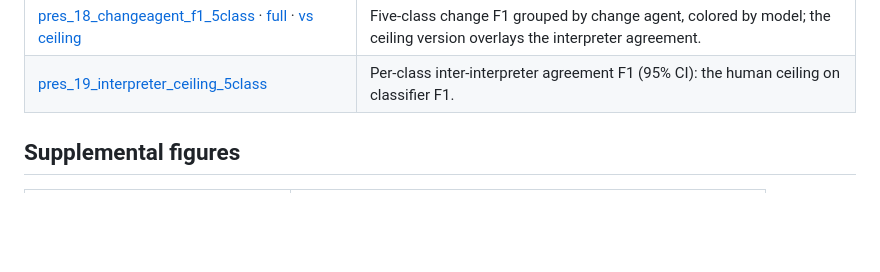
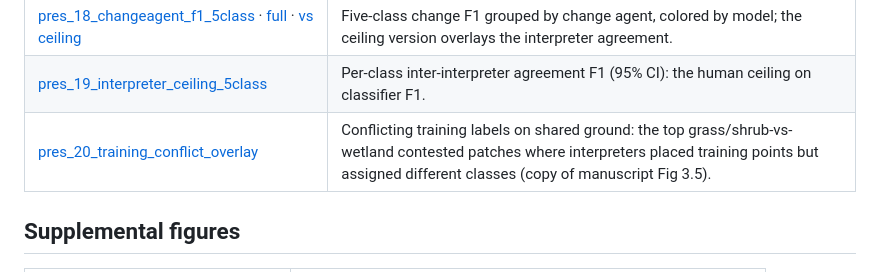
Before and after one commit to mburns2002/Landcover_Interpretation, a Markdown page: presentation/figures/README.md, the part around the change. Drawn GitHub-style; blank space fills up the shorter version.

```diff
--- a/presentation/figures/README.md
+++ b/presentation/figures/README.md
@@ -28,6 +28,7 @@ Generators live in `presentation/scripts/` (same stem as the figure).
 | [pres_17_model_metrics](pres_17_model_metrics.png) · [+spec](pres_17_model_metrics_with_spec.png) · [5-class](pres_17_model_metrics_5class.png) · [5-class +spec](pres_17_model_metrics_5class_with_spec.png) | Accuracy metrics (OA, F1, IoU, Kappa) by model, grouped by statistic. 10-class and 5-class, with/without spec_all. |
 | [pres_18_changeagent_f1_5class](pres_18_changeagent_f1_5class.png) · [full](pres_18_changeagent_f1_5class_full.png) · [vs ceiling](pres_18_changeagent_f1_vs_ceiling.png) | Five-class change F1 grouped by change agent, colored by model; the ceiling version overlays the interpreter agreement. |
 | [pres_19_interpreter_ceiling_5class](pres_19_interpreter_ceiling_5class.png) | Per-class inter-interpreter agreement F1 (95% CI): the human ceiling on classifier F1. |
+| [pres_20_training_conflict_overlay](pres_20_training_conflict_overlay.png) | Conflicting training labels on shared ground: the top grass/shrub-vs-wetland contested patches where interpreters placed training points but assigned different classes (copy of manuscript Fig 3.5). |
 
 ## Supplemental figures
 
```
Also changed, not shown: presentation/figures/FIGURES.md (+8 -0 lines), presentation/figures/pres_20_training_conflict_overlay.png (added).
